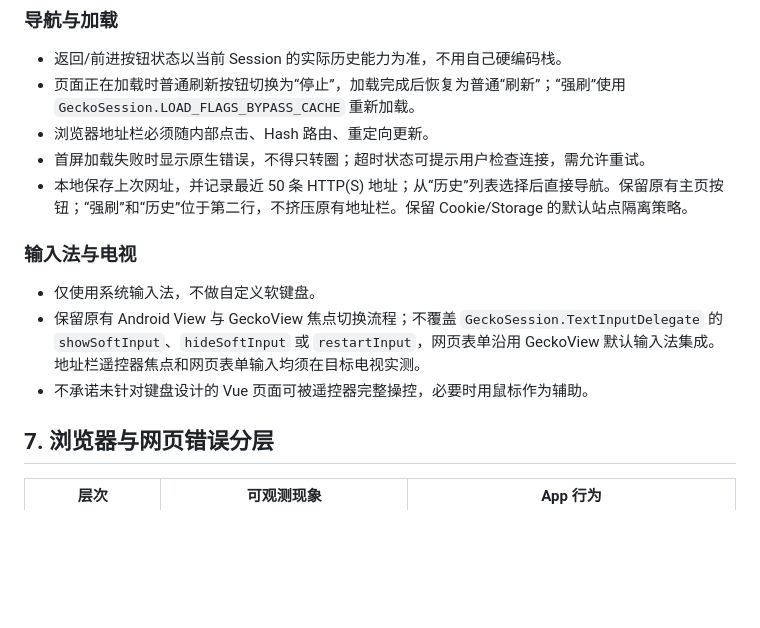
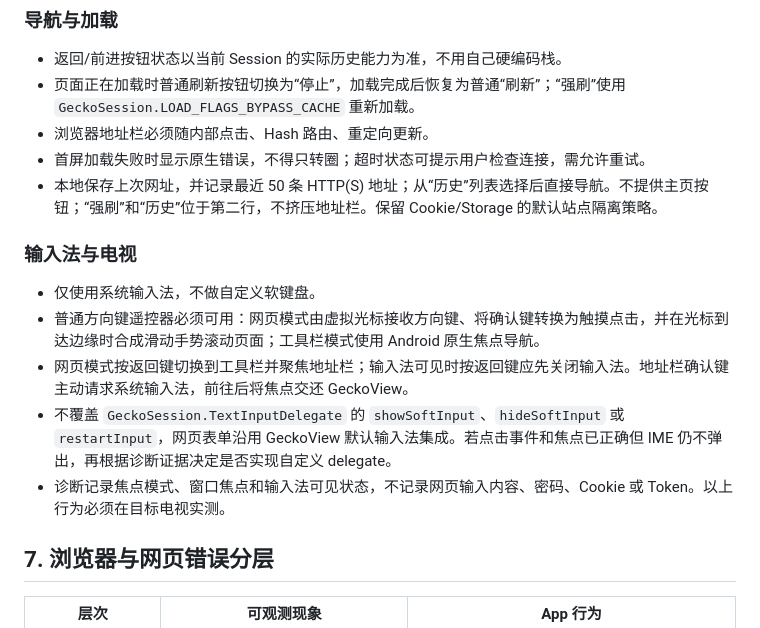
Before and after one commit to mrricardo16/personal-toolbox, a Markdown page: tv-browser-lite/doc/development-guide.md, the part around the change. Rendered like a GitHub page; blank space fills up the shorter version.

Commit message:
docs(tv-browser): specify D-pad cursor and browser focus contract

```diff
--- a/tv-browser-lite/doc/development-guide.md
+++ b/tv-browser-lite/doc/development-guide.md
@@ -106,13 +106,15 @@ tv-browser-lite/
 - 页面正在加载时普通刷新按钮切换为“停止”，加载完成后恢复为普通“刷新”；“强刷”使用 `GeckoSession.LOAD_FLAGS_BYPASS_CACHE` 重新加载。
 - 浏览器地址栏必须随内部点击、Hash 路由、重定向更新。
 - 首屏加载失败时显示原生错误，不得只转圈；超时状态可提示用户检查连接，需允许重试。
-- 本地保存上次网址，并记录最近 50 条 HTTP(S) 地址；从“历史”列表选择后直接导航。保留原有主页按钮；“强刷”和“历史”位于第二行，不挤压原有地址栏。保留 Cookie/Storage 的默认站点隔离策略。
+- 本地保存上次网址，并记录最近 50 条 HTTP(S) 地址；从“历史”列表选择后直接导航。不提供主页按钮；“强刷”和“历史”位于第二行，不挤压地址栏。保留 Cookie/Storage 的默认站点隔离策略。
 
 ### 输入法与电视
 
 - 仅使用系统输入法，不做自定义软键盘。
-- 保留原有 Android View 与 GeckoView 焦点切换流程；不覆盖 `GeckoSession.TextInputDelegate` 的 `showSoftInput`、`hideSoftInput` 或 `restartInput`，网页表单沿用 GeckoView 默认输入法集成。地址栏遥控器焦点和网页表单输入均须在目标电视实测。
-- 不承诺未针对键盘设计的 Vue 页面可被遥控器完整操控，必要时用鼠标作为辅助。
+- 普通方向键遥控器必须可用：网页模式由虚拟光标接收方向键、将确认键转换为触摸点击，并在光标到达边缘时合成滑动手势滚动页面；工具栏模式使用 Android 原生焦点导航。
+- 网页模式按返回键切换到工具栏并聚焦地址栏；输入法可见时按返回键应先关闭输入法。地址栏确认键主动请求系统输入法，前往后将焦点交还 GeckoView。
+- 不覆盖 `GeckoSession.TextInputDelegate` 的 `showSoftInput`、`hideSoftInput` 或 `restartInput`，网页表单沿用 GeckoView 默认输入法集成。若点击事件和焦点已正确但 IME 仍不弹出，再根据诊断证据决定是否实现自定义 delegate。
+- 诊断记录焦点模式、窗口焦点和输入法可见状态，不记录网页输入内容、密码、Cookie 或 Token。以上行为必须在目标电视实测。
 
 ## 7. 浏览器与网页错误分层
 
```
